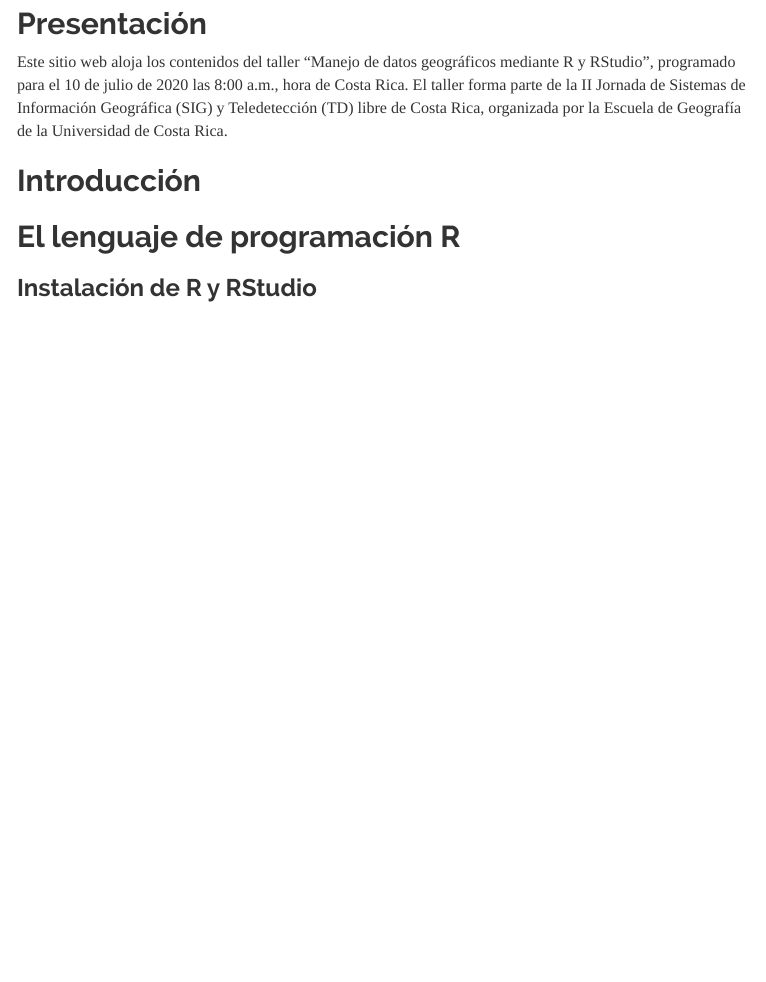
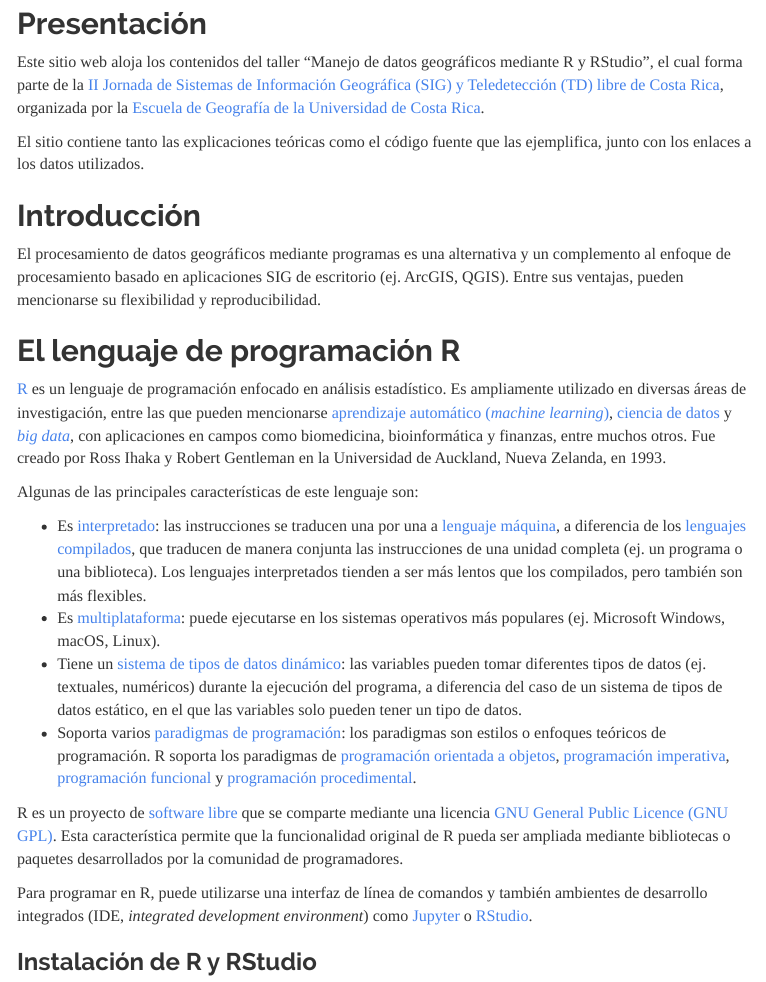
Before and after one commit to taller-r-jornadas-sigtd-2020/taller-r-jornadas-sigtd-2020.github.io, an R Markdown document (index.Rmd): the page in a window 1100 px wide, from 810 px down. The pictures show the output file index.html that the author committed with the source, opened offline; menus at the side of the page are left out.

Commit message:
Agregar sección de presentación

```diff
--- a/index.Rmd
+++ b/index.Rmd
@@ -16,11 +16,27 @@
 ![](img/Taller-7-01.png)
 
 ## Presentación
-Este sitio web aloja los contenidos del taller "Manejo de datos geográficos mediante R y RStudio", programado para el 10 de julio de 2020 las 8:00 a.m., hora de Costa Rica. El taller forma parte de la II Jornada de Sistemas de Información Geográfica (SIG) y Teledetección (TD) libre de Costa Rica, organizada por la Escuela de Geografía de la Universidad de Costa Rica.
+Este sitio web aloja los contenidos del taller "Manejo de datos geográficos mediante R y RStudio", el cual forma parte de la [II Jornada de Sistemas de Información Geográfica (SIG) y Teledetección (TD) libre de Costa Rica](https://www.geografia.fcs.ucr.ac.cr/index.php/laboratorios/313-ii-jornadas-de-sig-2020), organizada por la [Escuela de Geografía de la Universidad de Costa Rica](https://www.geografia.fcs.ucr.ac.cr/).
+
+El sitio contiene tanto las explicaciones teóricas como el código fuente que las ejemplifica, junto con los enlaces a los datos utilizados.
 
 ## Introducción
+El procesamiento de datos geográficos mediante programas es una alternativa y un complemento al enfoque de procesamiento basado en aplicaciones SIG de escritorio (ej. ArcGIS, QGIS). Entre sus ventajas, pueden mencionarse su flexibilidad y reproducibilidad.
 
 ## El lenguaje de programación R
+[R](https://www.r-project.org/) es un lenguaje de programación enfocado en análisis estadístico. Es ampliamente utilizado en diversas áreas de investigación, entre las que pueden mencionarse [aprendizaje automático (_machine learning_)](https://en.wikipedia.org/wiki/Machine_learning), [ciencia de datos](https://en.wikipedia.org/wiki/Data_science) y [_big data_](https://en.wikipedia.org/wiki/Big_data), con aplicaciones en campos como biomedicina, bioinformática y finanzas, entre muchos otros. Fue creado por Ross Ihaka y Robert Gentleman en la Universidad de Auckland, Nueva Zelanda, en 1993.
+
+Algunas de las principales características de este lenguaje son:
+
+* Es [interpretado](https://en.wikipedia.org/wiki/Interpreter_(computing)): las instrucciones se traducen una por una a [lenguaje máquina](https://en.wikipedia.org/wiki/Machine_code), a diferencia de los [lenguajes compilados](https://en.wikipedia.org/wiki/Compiler), que traducen de manera conjunta las instrucciones de una unidad completa (ej. un programa o una biblioteca). Los lenguajes interpretados tienden a ser más lentos que los compilados, pero también son más flexibles.
+* Es [multiplataforma](https://en.wikipedia.org/wiki/Cross-platform_software): puede ejecutarse en los sistemas operativos más populares (ej. Microsoft Windows, macOS, Linux).
+* Tiene un [sistema de tipos de datos dinámico](https://pythonconquerstheuniverse.wordpress.com/2009/10/03/static-vs-dynamic-typing-of-programming-languages/): las variables pueden tomar diferentes tipos de datos (ej. textuales, numéricos) durante la ejecución del programa, a diferencia del caso de un sistema de tipos de datos estático, en el que las variables solo pueden tener un tipo de datos.
+* Soporta varios [paradigmas de programación](https://en.wikipedia.org/wiki/Programming_paradigm): los paradigmas son estilos o enfoques teóricos de programación. R soporta los paradigmas de [programación orientada a objetos](https://en.wikipedia.org/wiki/Object-oriented_programming), [programación imperativa](https://en.wikipedia.org/wiki/Imperative_programming), [programación funcional](https://en.wikipedia.org/wiki/Functional_programming) y [programación procedimental](https://en.wikipedia.org/wiki/Procedural_programming).
+
+R es un proyecto de [software libre](https://en.wikipedia.org/wiki/Free_software) que se comparte mediante una licencia [GNU General Public Licence (GNU GPL)](https://www.gnu.org/licenses/old-licenses/gpl-2.0.html). Esta característica permite que la funcionalidad original de R pueda ser ampliada mediante bibliotecas o paquetes desarrollados por la comunidad de programadores.
+
+Para programar en R, puede utilizarse una interfaz de línea de comandos y también ambientes de desarrollo integrados (IDE, _integrated development environment_) como [Jupyter](https://jupyter.org/) o [RStudio](https://rstudio.com/).
+
 ### Instalación de R y RStudio
 ### Sintaxis
 #### Funciones
```
Also changed, not shown: index.html.
